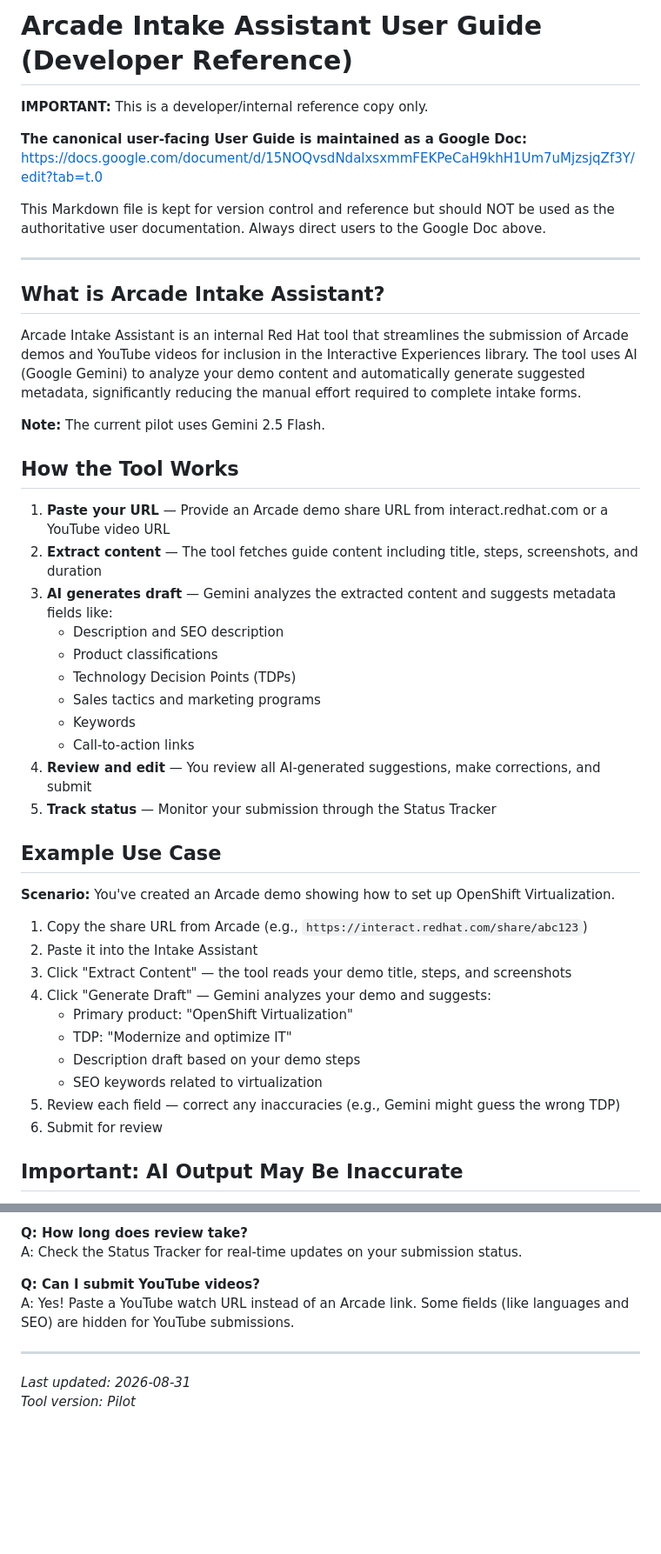
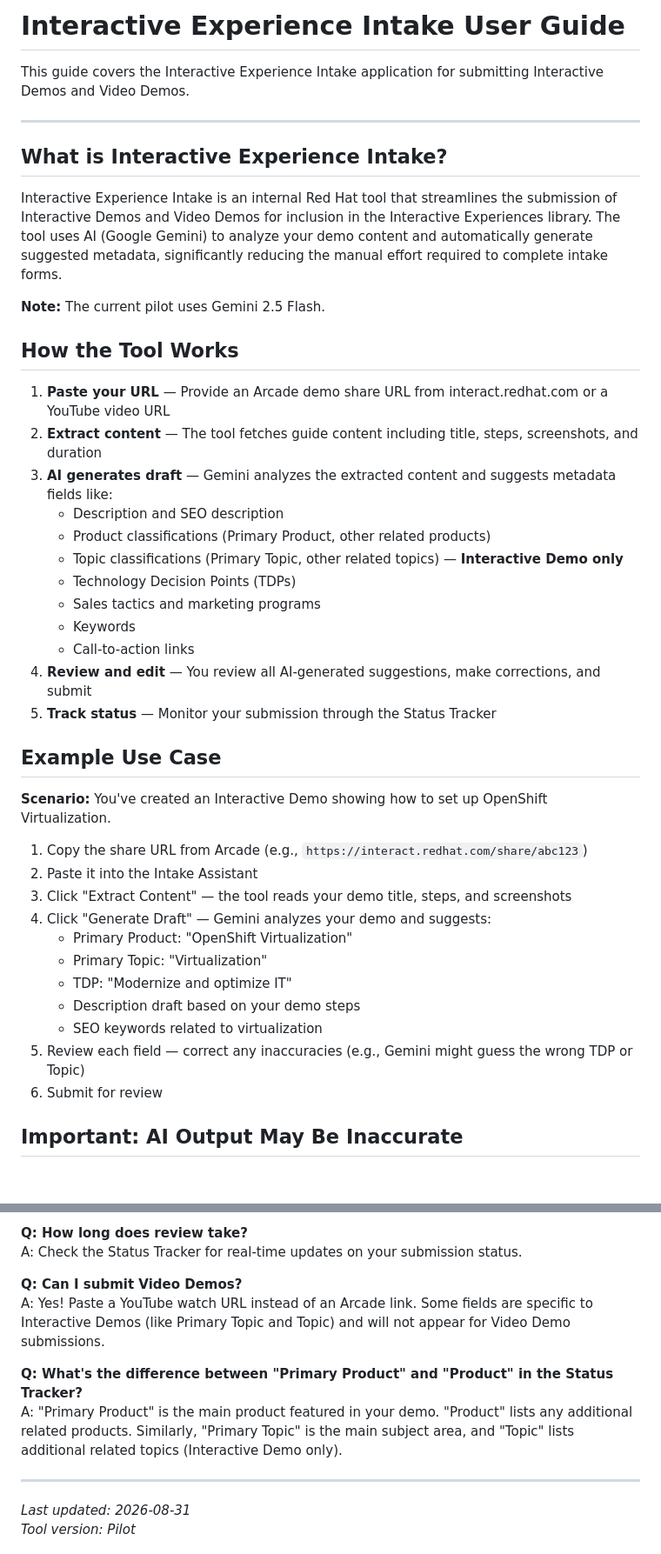
Before and after one commit to rubyyyyang/interactive-experience-intake, a Markdown page: docs/user-guide.md, 2 parts joined by grey strips. Shown at 87% size. Rendered like a GitHub page; blank space fills up the shorter version.

Commit message:
docs: update user guide for Topic metadata and current terminology
- remove outdated disclaimer about Google Doc being canonical
- update terminology: Interactive Demo and Video Demo (not Arcade/YouTube)
- document Topic metadata fields (Primary Topic and Topic)
- explain Topic fields are Interactive Demo-only
- add metadata fields reference section
- clarify Product vs Primary Product in Status Tracker
- update example use case with Topic suggestions

```diff
--- a/docs/user-guide.md
+++ b/docs/user-guide.md
@@ -1,17 +1,12 @@
-# Arcade Intake Assistant User Guide (Developer Reference)
+# Interactive Experience Intake User Guide
 
-**IMPORTANT:** This is a developer/internal reference copy only.
-
-**The canonical user-facing User Guide is maintained as a Google Doc:**
-https://docs.google.com/document/d/15NOQvsdNdalxsxmmFEKPeCaH9khH1Um7uMjzsjqZf3Y/edit?tab=t.0
-
-This Markdown file is kept for version control and reference but should NOT be used as the authoritative user documentation. Always direct users to the Google Doc above.
+This guide covers the Interactive Experience Intake application for submitting Interactive Demos and Video Demos.
 
 ---
 
-## What is Arcade Intake Assistant?
+## What is Interactive Experience Intake?
 
-Arcade Intake Assistant is an internal Red Hat tool that streamlines the submission of Arcade demos and YouTube videos for inclusion in the Interactive Experiences library. The tool uses AI (Google Gemini) to analyze your demo content and automatically generate suggested metadata, significantly reducing the manual effort required to complete intake forms.
+Interactive Experience Intake is an internal Red Hat tool that streamlines the submission of Interactive Demos and Video Demos for inclusion in the Interactive Experiences library. The tool uses AI (Google Gemini) to analyze your demo content and automatically generate suggested metadata, significantly reducing the manual effort required to complete intake forms.
 
 **Note:** The current pilot uses Gemini 2.5 Flash.
 
@@ -21,7 +16,8 @@ Arcade Intake Assistant is an internal Red Hat tool that streamlines the submiss
 2. **Extract content** — The tool fetches guide content including title, steps, screenshots, and duration
 3. **AI generates draft** — Gemini analyzes the extracted content and suggests metadata fields like:
    - Description and SEO description
-   - Product classifications
+   - Product classifications (Primary Product, other related products)
+   - Topic classifications (Primary Topic, other related topics) — **Interactive Demo only**
    - Technology Decision Points (TDPs)
    - Sales tactics and marketing programs
    - Keywords
@@ -31,17 +27,18 @@ Arcade Intake Assistant is an internal Red Hat tool that streamlines the submiss
 
 ## Example Use Case
 
-**Scenario:** You've created an Arcade demo showing how to set up OpenShift Virtualization.
+**Scenario:** You've created an Interactive Demo showing how to set up OpenShift Virtualization.
 
 1. Copy the share URL from Arcade (e.g., `https://interact.redhat.com/share/abc123`)
 2. Paste it into the Intake Assistant
 3. Click "Extract Content" — the tool reads your demo title, steps, and screenshots
 4. Click "Generate Draft" — Gemini analyzes your demo and suggests:
-   - Primary product: "OpenShift Virtualization"
+   - Primary Product: "OpenShift Virtualization"
+   - Primary Topic: "Virtualization"
    - TDP: "Modernize and optimize IT"
    - Description draft based on your demo steps
    - SEO keywords related to virtualization
-5. Review each field — correct any inaccuracies (e.g., Gemini might guess the wrong TDP)
+5. Review each field — correct any inaccuracies (e.g., Gemini might guess the wrong TDP or Topic)
 6. Submit for review
 
 ## Important: AI Output May Be Inaccurate
@@ -149,8 +168,11 @@ A: The admin team reviews all submissions before publishing to the Interactive E
 **Q: How long does review take?**
 A: Check the Status Tracker for real-time updates on your submission status.
 
-**Q: Can I submit YouTube videos?**
-A: Yes! Paste a YouTube watch URL instead of an Arcade link. Some fields (like languages and SEO) are hidden for YouTube submissions.
+**Q: Can I submit Video Demos?**
+A: Yes! Paste a YouTube watch URL instead of an Arcade link. Some fields are specific to Interactive Demos (like Primary Topic and Topic) and will not appear for Video Demo submissions.
+
+**Q: What's the difference between "Primary Product" and "Product" in the Status Tracker?**
+A: "Primary Product" is the main product featured in your demo. "Product" lists any additional related products. Similarly, "Primary Topic" is the main subject area, and "Topic" lists additional related topics (Interactive Demo only).
 
 ---
 
```
Also changed, not shown: other parts of docs/user-guide.md (+22 -0 lines).
